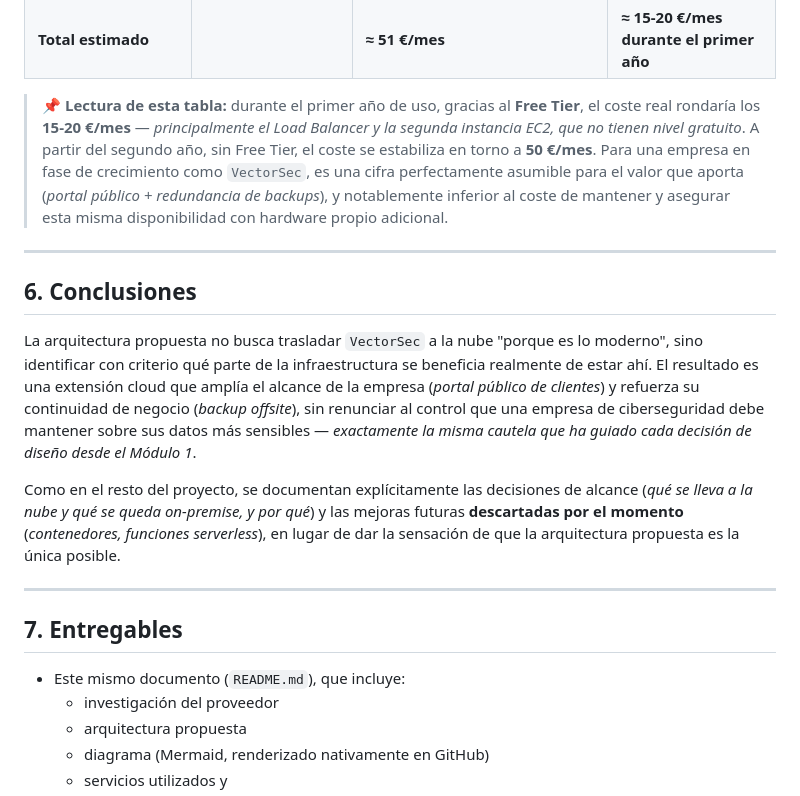
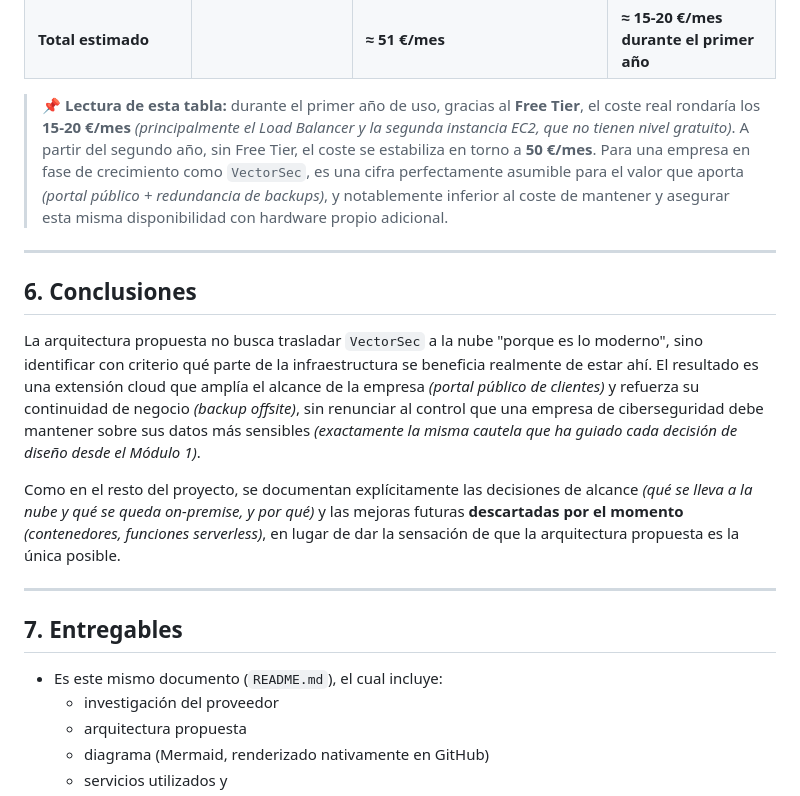
Before and after one commit to GabTS75/vectorsec-project, a Markdown page: modulo6-cloud-aws/README.md, the part around one of its changes. Rendered like a GitHub page.

```diff
--- a/modulo6-cloud-aws/README.md
+++ b/modulo6-cloud-aws/README.md
@@ -104,21 +102,21 @@ flowchart TD
 | Route 53 | 1 zona alojada + consultas | ~1 € | No |
 | **Total estimado** | | **≈ 51 €/mes** | **≈ 15-20 €/mes durante el primer año** |
 
-> 📌 **Lectura de esta tabla:** durante el primer año de uso, gracias al **Free Tier**, el coste real rondaría los **15-20 €/mes** — *principalmente el Load Balancer y la segunda instancia EC2, que no tienen nivel gratuito*. A partir del segundo año, sin Free Tier, el coste se estabiliza en torno a **50 €/mes**. Para una empresa en fase de crecimiento como `VectorSec`, es una cifra perfectamente asumible para el valor que aporta (*portal público + redundancia de backups*), y notablemente inferior al coste de mantener y asegurar esta misma disponibilidad con hardware propio adicional.
+> 📌 **Lectura de esta tabla:** durante el primer año de uso, gracias al **Free Tier**, el coste real rondaría los **15-20 €/mes** *(principalmente el Load Balancer y la segunda instancia EC2, que no tienen nivel gratuito)*. A partir del segundo año, sin Free Tier, el coste se estabiliza en torno a **50 €/mes**. Para una empresa en fase de crecimiento como `VectorSec`, es una cifra perfectamente asumible para el valor que aporta *(portal público + redundancia de backups)*, y notablemente inferior al coste de mantener y asegurar esta misma disponibilidad con hardware propio adicional.
 
 ---
 
 ## 6. Conclusiones
 
-La arquitectura propuesta no busca trasladar `VectorSec` a la nube "porque es lo moderno", sino identificar con criterio qué parte de la infraestructura se beneficia realmente de estar ahí. El resultado es una extensión cloud que amplía el alcance de la empresa (*portal público de clientes*) y refuerza su continuidad de negocio (*backup offsite*), sin renunciar al control que una empresa de ciberseguridad debe mantener sobre sus datos más sensibles — *exactamente la misma cautela que ha guiado cada decisión de diseño desde el Módulo 1*.
+La arquitectura propuesta no busca trasladar `VectorSec` a la nube "porque es lo moderno", sino identificar con criterio qué parte de la infraestructura se beneficia realmente de estar ahí. El resultado es una extensión cloud que amplía el alcance de la empresa *(portal público de clientes)* y refuerza su continuidad de negocio *(backup offsite)*, sin renunciar al control que una empresa de ciberseguridad debe mantener sobre sus datos más sensibles *(exactamente la misma cautela que ha guiado cada decisión de diseño desde el Módulo 1)*.
 
-Como en el resto del proyecto, se documentan explícitamente las decisiones de alcance (*qué se lleva a la nube y qué se queda on-premise, y por qué*) y las mejoras futuras **descartadas por el momento** (*contenedores, funciones serverless*), en lugar de dar la sensación de que la arquitectura propuesta es la única posible.
+Como en el resto del proyecto, se documentan explícitamente las decisiones de alcance *(qué se lleva a la nube y qué se queda on-premise, y por qué)* y las mejoras futuras **descartadas por el momento** *(contenedores, funciones serverless)*, en lugar de dar la sensación de que la arquitectura propuesta es la única posible.
 
 ---
 
 ## 7. Entregables
 
-- Este mismo documento (`README.md`), que incluye:
+- Es este mismo documento (`README.md`), el cual incluye:
   - investigación del proveedor
   - arquitectura propuesta
   - diagrama (Mermaid, renderizado nativamente en GitHub)
```
Also changed, not shown: other parts of modulo6-cloud-aws/README.md (+21 -23 lines).
